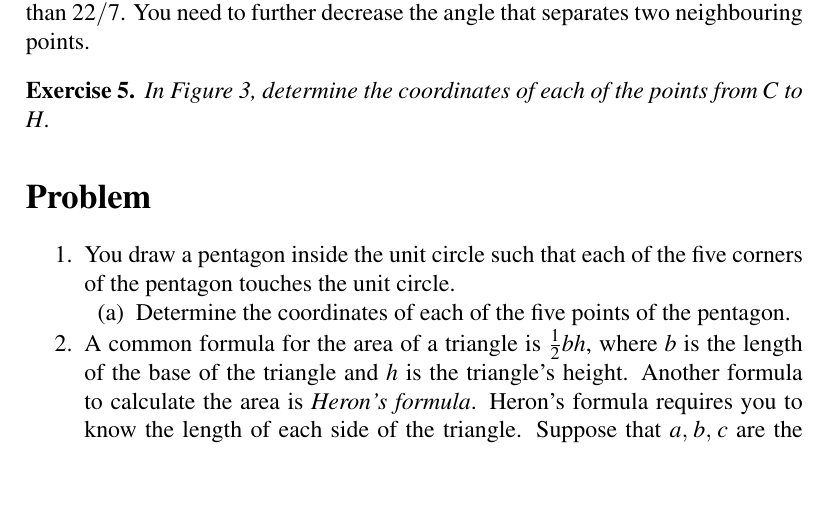
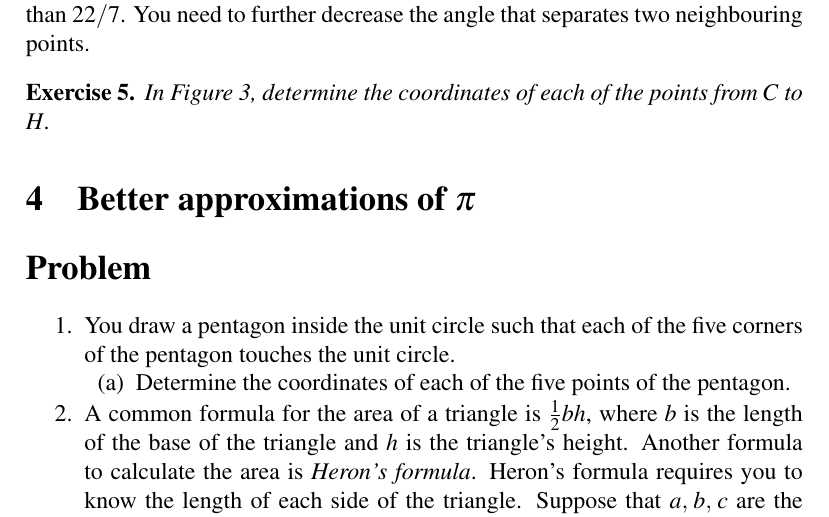
Before and after one commit to mvngu/hsnote, a LaTeX document (05_approximation.tex): part of page 4 of 4, cut so that both start at the same text, the shorter picture padded with empty space. Compiled offline with pdfLaTeX.

Commit message:
A new section.

```diff
--- a/05_approximation.tex
+++ b/05_approximation.tex
@@ -329,6 +329,11 @@ $F = (\frac{\sqrt{2}}{2}\comma -\frac{\sqrt{2}}{2})$.
 
 %%%%%%%%%%%%%%%%%%%%%%%%%%%%%%%%%%%%%%%%%%%%%%%%%%%%%%%%%%%%%%%%%%%%%%%%%%%
 
+\section{Better approximations of $\pi$}
+
+
+%%%%%%%%%%%%%%%%%%%%%%%%%%%%%%%%%%%%%%%%%%%%%%%%%%%%%%%%%%%%%%%%%%%%%%%%%%%
+
 \section*{Problem}
 
 \begin{problem}
```
